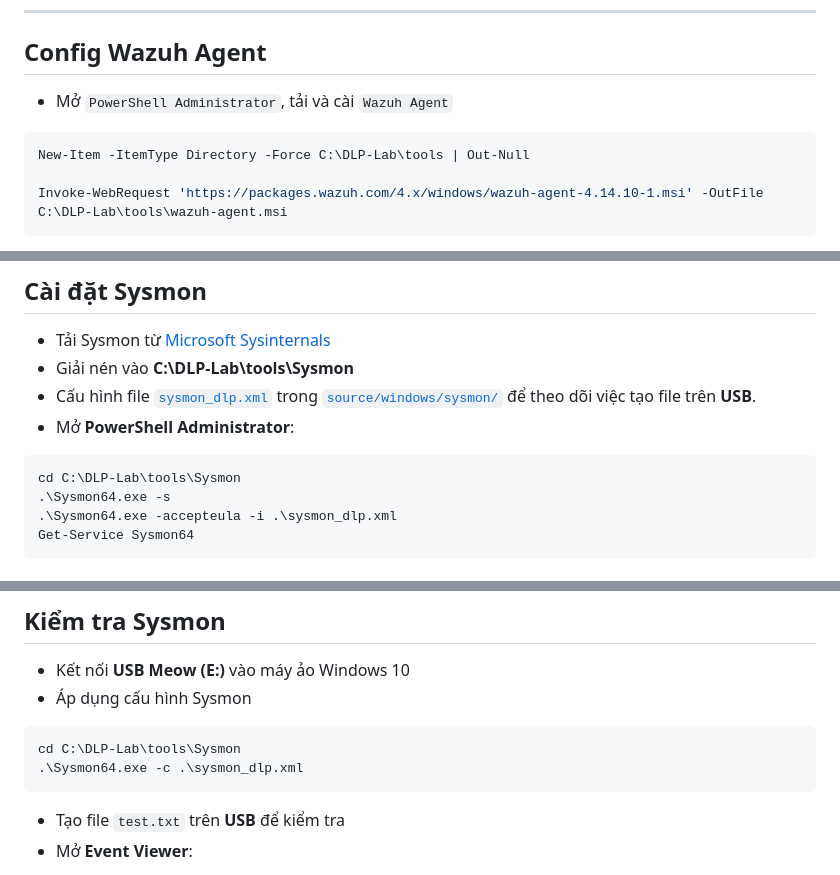
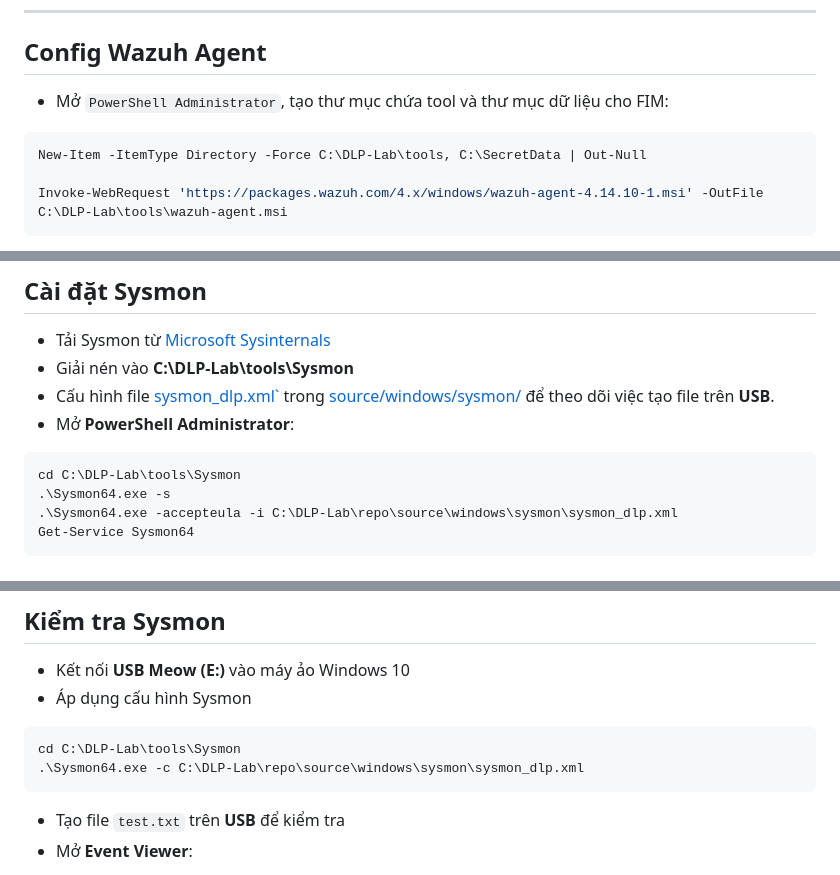
Before and after one commit to hieubt-kma/OpenDLP-Lab, a Markdown page: docs/03-agent-sysmon.md, 3 parts joined by grey strips. Rendered like a GitHub page.

````diff
--- a/docs/03-agent-sysmon.md
+++ b/docs/03-agent-sysmon.md
@@ -3,9 +3,9 @@
 - Mục đích: thu thập và gửi các event từ `Windows` về `Wazuh Manager` (192.168.32.205)
 ---
 ## Config Wazuh Agent
-- Mở `PowerShell Administrator`, tải và cài `Wazuh Agent`
+- Mở `PowerShell Administrator`, tạo thư mục chứa tool và thư mục dữ liệu cho FIM:
 ```powershell
-New-Item -ItemType Directory -Force C:\DLP-Lab\tools | Out-Null
+New-Item -ItemType Directory -Force C:\DLP-Lab\tools, C:\SecretData | Out-Null
 
 Invoke-WebRequest 'https://packages.wazuh.com/4.x/windows/wazuh-agent-4.14.10-1.msi' -OutFile C:\DLP-Lab\tools\wazuh-agent.msi
 ```
@@ -40,12 +40,12 @@ sudo /var/ossec/bin/agent_control -l
 ## Cài đặt Sysmon
 - Tải Sysmon từ [Microsoft Sysinternals](https://learn.microsoft.com/en-us/sysinternals/downloads/sysmon)
 - Giải nén vào **C:\DLP-Lab\tools\Sysmon**
-- Cấu hình file [`sysmon_dlp.xml`](../source/windows/sysmon/sysmon_dlp.xml) trong [`source/windows/sysmon/`](../source/windows/sysmon/) để theo dõi việc tạo file trên **USB**.
+- Cấu hình file [sysmon_dlp.xml`](../source/windows/sysmon/sysmon_dlp.xml) trong [source/windows/sysmon/](../source/windows/sysmon/) để theo dõi việc tạo file trên **USB**.
 - Mở **PowerShell Administrator**:
 ```powershell
 cd C:\DLP-Lab\tools\Sysmon
 .\Sysmon64.exe -s
-.\Sysmon64.exe -accepteula -i .\sysmon_dlp.xml
+.\Sysmon64.exe -accepteula -i C:\DLP-Lab\repo\source\windows\sysmon\sysmon_dlp.xml
 Get-Service Sysmon64
 ```
 
@@ -57,7 +57,7 @@ Get-Service Sysmon64
 - Áp dụng cấu hình Sysmon
 ```powershell
 cd C:\DLP-Lab\tools\Sysmon
-.\Sysmon64.exe -c .\sysmon_dlp.xml
+.\Sysmon64.exe -c C:\DLP-Lab\repo\source\windows\sysmon\sysmon_dlp.xml
 ```
 
 - Tạo file `test.txt` trên **USB** để kiểm tra
````
Also changed, not shown: docs/04-fim-yara.md (+63 -6 lines), docs/Images/image-15.png (added), docs/Images/image-16.png (added), docs/Images/image-6.png (added), docs/Images/image-7.png (added), 6 other files.
